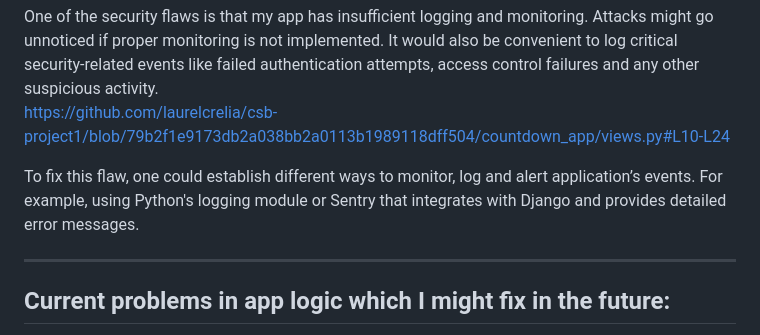
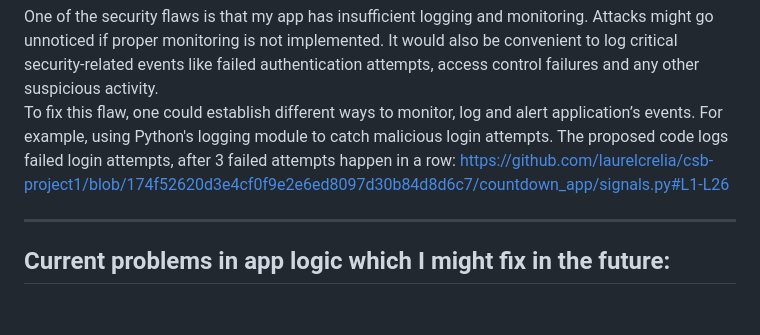
Before and after one commit to laurelcrelia/csb-project1, a Markdown page: README.md, the part around the change. Drawn GitHub-style; blank space fills up the shorter version.

```diff
--- a/README.md
+++ b/README.md
@@ -74,9 +74,8 @@ https://github.com/laurelcrelia/csb-project1/blob/79b2f1e9173db2a038bb2a0113b198
 
 ### FLAW 5 - Insufficient Logging & Monitoring (OWASP A10-2017):
 One of the security flaws is that my app has insufficient logging and monitoring. Attacks might go unnoticed if proper monitoring is not implemented. It would also be convenient to log critical security-related events like failed authentication attempts, access control failures and any other suspicious activity.
-https://github.com/laurelcrelia/csb-project1/blob/79b2f1e9173db2a038bb2a0113b1989118dff504/countdown_app/views.py#L10-L24
-
-To fix this flaw, one could establish different ways to monitor, log and alert application’s events. For example, using Python's logging module or Sentry that integrates with Django and provides detailed error messages.
+To fix this flaw, one could establish different ways to monitor, log and alert application’s events. For example, using Python's logging module to catch malicious login attempts. The proposed code logs failed login attempts, after 3 failed attempts happen in a row:
+https://github.com/laurelcrelia/csb-project1/blob/174f52620d3e4cf0f9e2e6ed8097d30b84d8d6c7/countdown_app/signals.py#L1-L26
 
 
 ---
```
